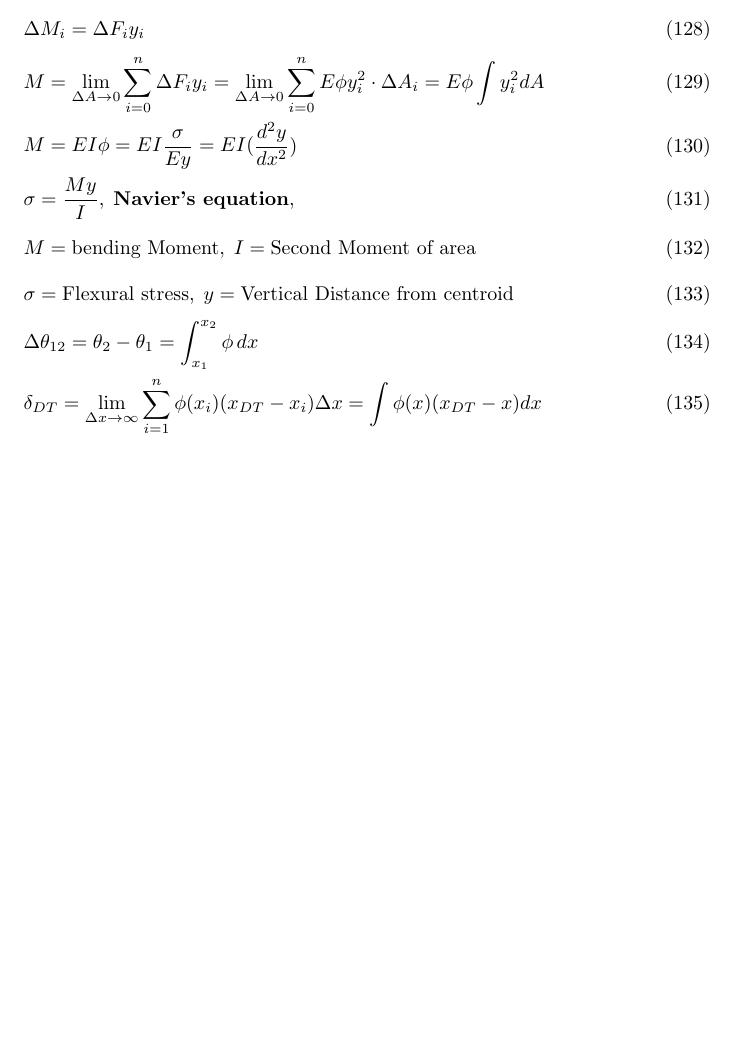
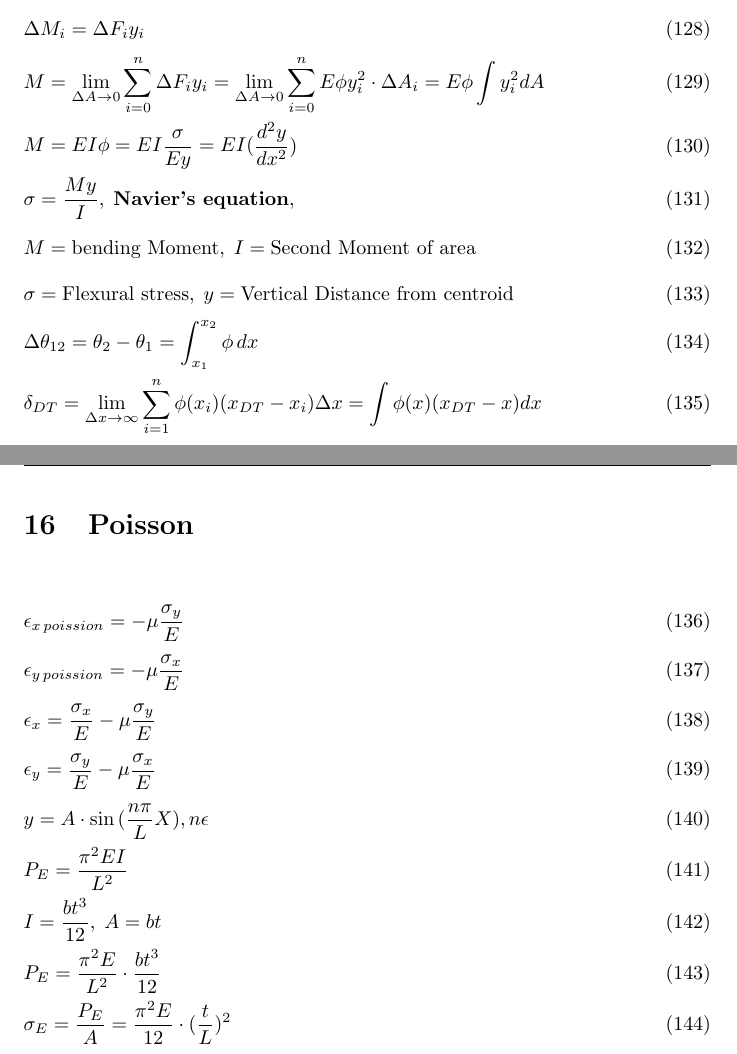
Before and after one commit to yyy200/CIV102, a LaTeX document (formulaSheet/formulaSheet.tex): part of page 11 of 11 before the commit and two parts of pages 11 and 12 of 12 after it, the two joined at a grey line, cut so that both start at the same text, the shorter picture padded with empty space. Compiled offline with pdfLaTeX.

```diff
--- a/formulaSheet/formulaSheet.tex
+++ b/formulaSheet/formulaSheet.tex
@@ -281,4 +281,17 @@
        & \Delta \theta_{12} = \theta_2 - \theta_1 = \int_{x_1}^{x_2} \phi\,dx \\
        & \delta_{DT} = \lim_{\Delta x \rightarrow\infty}\sum_{i = 1}^n \phi(x_i)(x_{DT} - x_i)\Delta x = \int\phi(x)(x_{DT} - x)dx
     \end{flalign}
+
+    \section{Poisson}
+    \begin{flalign}
+        & \epsilon_{x\,poission} = -\mu \frac{\sigma_y}{E} &\\
+        & \epsilon_{y\,poission} = -\mu \frac{\sigma_x}{E} &\\
+        & \epsilon_x = \frac{\sigma_x}{E} - \mu \frac{\sigma_y}{E} &\\
+        & \epsilon_y = \frac{\sigma_y}{E} - \mu \frac{\sigma_x}{E} & \\
+        & y = A\cdot \sin{(\frac{n\pi}{L}X)}, n \epsilon & \\
+        & P_E = \frac{\pi^2EI}{L^2} & \\
+        & I = \frac{bt^3}{12},\; A=bt &\\
+        & P_E = \frac{\pi^2E}{L^2} \cdot  \frac{bt^3}{12} & \\
+        & \sigma_E = \frac{P_E}{A} = \frac{\pi^2E}{12} \cdot (\frac{t}{L})^2 &
+    \end{flalign}
 \end{document}
```
Also changed, not shown: formulaSheet/formulaSheet.pdf, 5 other files.
